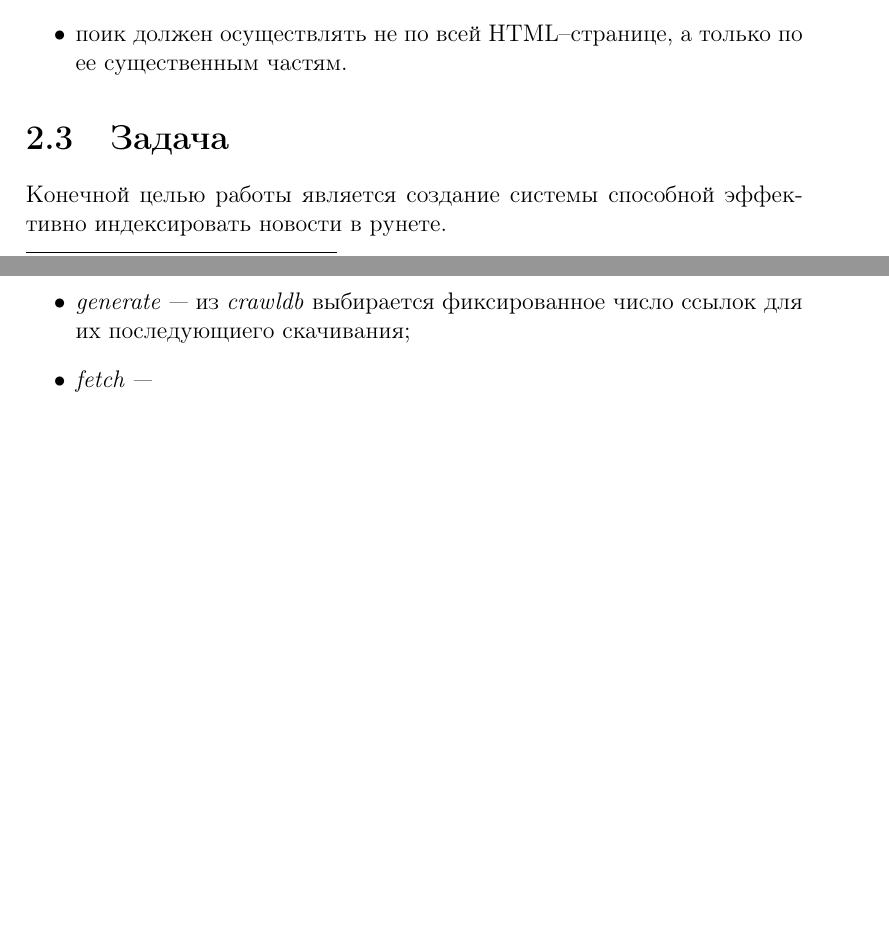
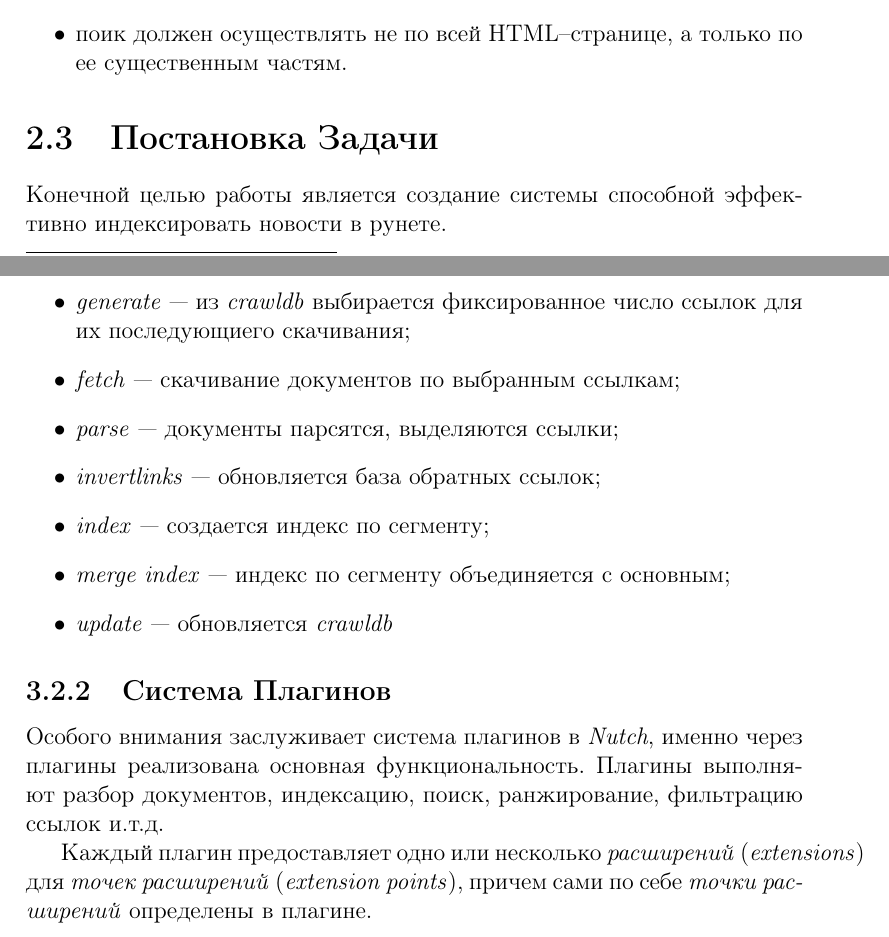
Before and after one commit to volkov/diploma, a LaTeX document (main.tex, which reads chapters/introduction.tex): two parts of pages 5 and 11 of 13 before the commit and two parts of pages 5 and 12 of 14 after it, joined at a grey line, cut so that both start at the same text, the shorter picture padded with empty space. Compiled offline with pdfLaTeX.

Commit message:
Постановка задачи

```diff
--- a/chapters/introduction.tex
+++ b/chapters/introduction.tex
@@ -77,5 +77,5 @@ liveinternet на 2008 год, рунет насчитывает 4392 сайта
     существенным частям.
 \end{itemize}
 
-\section{Задача}
+\section{Постановка Задачи}
 Конечной целью работы является создание системы способной эффективно индексировать новости в рунете.
@@ -176,5 +198,15 @@ reduce:\langle key_{int}, value_{int}^{+}\rangle\rightarrow\langle key_{out}, va
 \begin{itemize}
  \item \textit{inject} --- добавление списка URL в базу ссылок \textit{crawldb} (используется при инициализации сборки или при добавлении новых доменов);
  \item \textit{generate} --- из \textit{crawldb} выбирается фиксированное число ссылок для их последующиего скачивания;
- \item \textit{fetch} ---
+ \item \textit{fetch} --- скачивание документов по выбранным ссылкам;
+ \item \textit{parse} --- документы парсятся, выделяются ссылки;
+ \item \textit{invertlinks} --- обновляется база обратных ссылок;
+ \item \textit{index} --- создается индекс по сегменту;
+ \item \textit{merge index} --- индекс по сегменту объединяется с основным;
+ \item \textit{update} --- обновляется \textit{crawldb}
 \end{itemize}
+
+\subsection{Система Плагинов}
+Особого внимания заслуживает система плагинов в \textit{Nutch}, именно через плагины реализована основная функциональность. Плагины выполняют разбор документов, индексацию, поиск, ранжирование, фильтрацию ссылок и.т.д.
+
+Каждый плагин предоставляет одно или несколько \textit{расширений} (\textit{extensions}) для \textit{точек расширений} (\textit{extension points}), причем сами по себе \textit{точки расширений} определены в плагине.
```
Also changed, not shown: main.pdf, chapters/introduction.tex (22 more changed lines), 1 other file.
